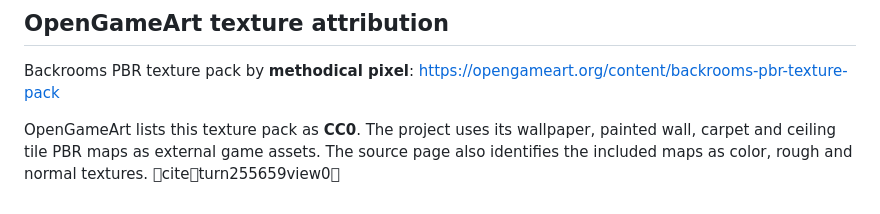
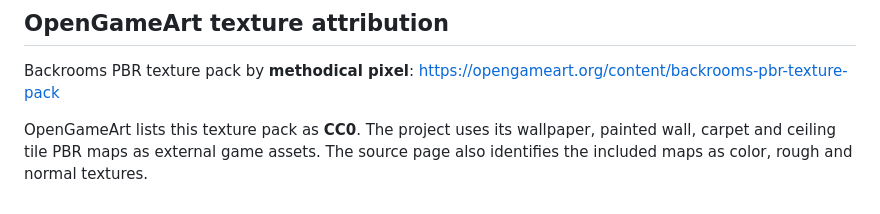
Before and after one commit to THEMPGUYActions/Backrooms, a Markdown page: ATTRIBUTION.md, the part around the change. GitHub-like rendering.

Commit message:
fix: keep attribution markdown portable

```diff
--- a/ATTRIBUTION.md
+++ b/ATTRIBUTION.md
@@ -76,4 +76,4 @@ Original project material not derived from the Backrooms Wiki remains subject to
 Backrooms PBR texture pack by **methodical pixel**:
 https://opengameart.org/content/backrooms-pbr-texture-pack
 
-OpenGameArt lists this texture pack as **CC0**. The project uses its wallpaper, painted wall, carpet and ceiling tile PBR maps as external game assets. The source page also identifies the included maps as color, rough and normal textures. citeturn255659view0
+OpenGameArt lists this texture pack as **CC0**. The project uses its wallpaper, painted wall, carpet and ceiling tile PBR maps as external game assets. The source page also identifies the included maps as color, rough and normal textures.
```
